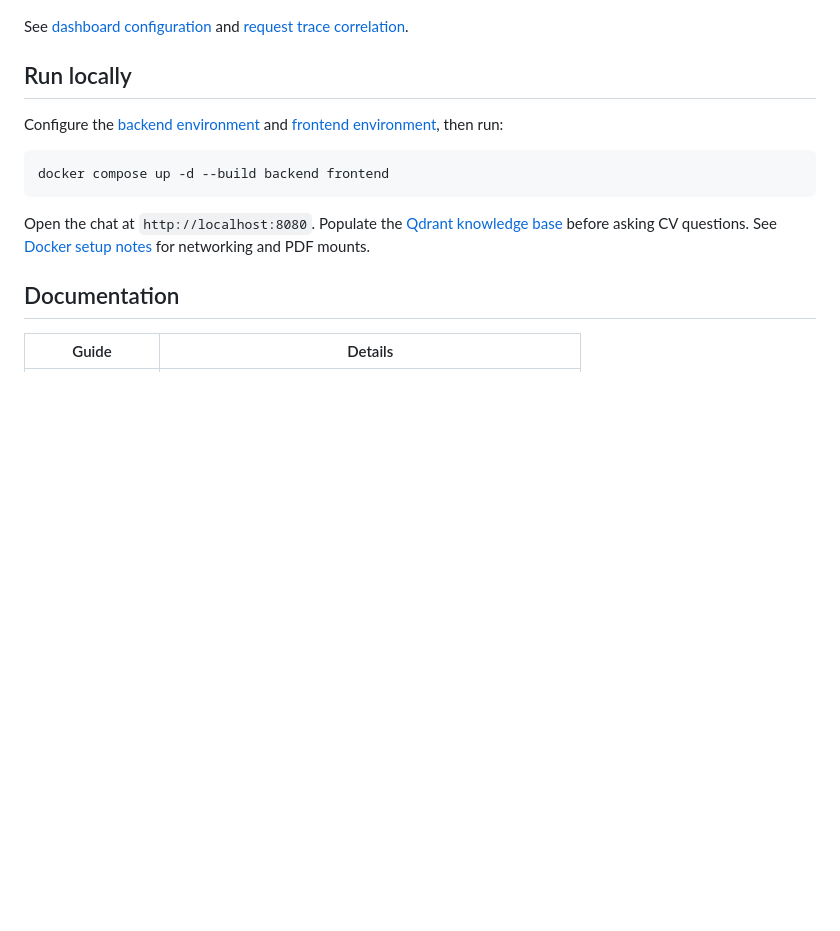
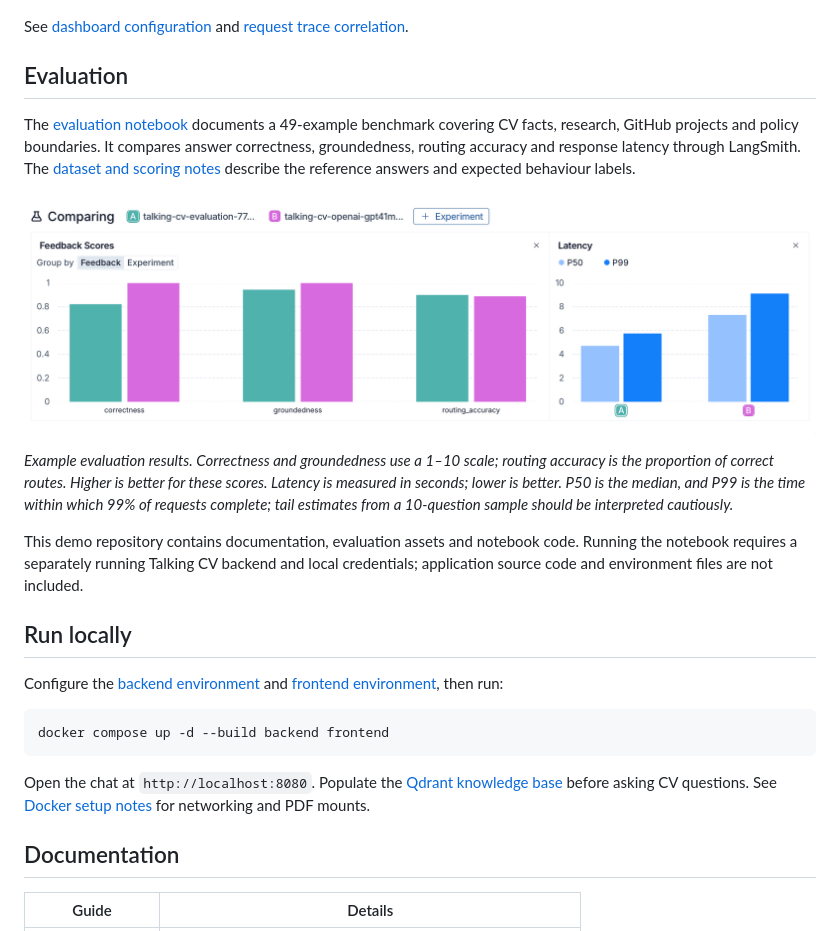
Before and after one commit to ehsantaati/talking-cv-demo, a Markdown page: README.md, the part around the change. Drawn GitHub-style; pictures changed too: assets/eval.png (added); blank space fills up the shorter version.

```diff
--- a/README.md
+++ b/README.md
@@ -49,6 +49,16 @@ The LangSmith dashboard compares costs and response times by model and provider
 
 See [dashboard configuration](docs/observability.md#cost-and-performance-dashboard) and [request trace correlation](docs/observability.md#matching-records-for-one-question).
 
+## Evaluation
+
+The [evaluation notebook](backend/notebooks/evaluation.ipynb) documents a 49-example benchmark covering CV facts, research, GitHub projects and policy boundaries. It compares answer correctness, groundedness, routing accuracy and response latency through LangSmith. The [dataset and scoring notes](backend/evaluation/README.md) describe the reference answers and expected behaviour labels.
+
+![Talking CV evaluation results](assets/eval.png)
+
+*Example evaluation results. Correctness and groundedness use a 1–10 scale; routing accuracy is the proportion of correct routes. Higher is better for these scores. Latency is measured in seconds; lower is better. P50 is the median, and P99 is the time within which 99% of requests complete; tail estimates from a 10-question sample should be interpreted cautiously.*
+
+This demo repository contains documentation, evaluation assets and notebook code. Running the notebook requires a separately running Talking CV backend and local credentials; application source code and environment files are not included.
+
 ## Run locally
 
 Configure the [backend environment](backend/README.md#environment-variables) and [frontend environment](frontend/README.md#local-setup), then run:
```
Also changed, not shown: backend/README.md (+12 -4 lines), backend/evaluation/README.md (added, +57 -0 lines), 2 other files.
